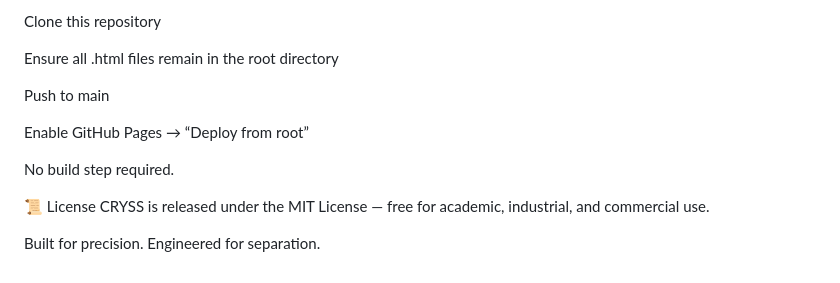
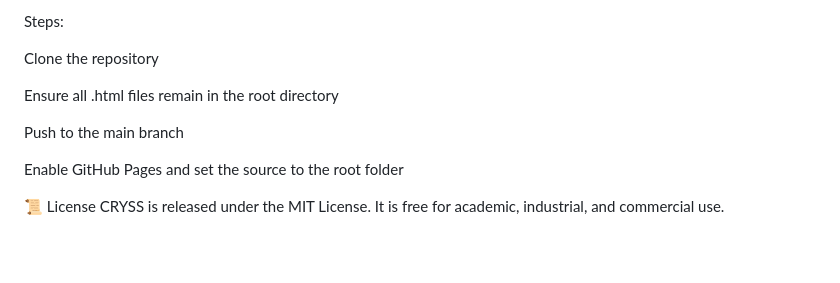
Before and after one commit to idiocratease-Iggy/idiocratease-iggy.github.io, a Markdown page: readme.md, the part around one of its changes. Drawn GitHub-style; blank space fills up the shorter version.

```diff
--- a/readme.md
+++ b/readme.md
@@ -111,15 +96,13 @@ The site is optimised for GitHub Pages:
 
-Clone this repository
+Steps:
+
+Clone the repository
 
 Ensure all .html files remain in the root directory
 
-Push to main
+Push to the main branch
 
-Enable GitHub Pages → “Deploy from root”
-
-No build step required.
+Enable GitHub Pages and set the source to the root folder
 
 📜 License
-CRYSS is released under the MIT License — free for academic, industrial, and commercial use.
-
-Built for precision. Engineered for separation.
+CRYSS is released under the MIT License. It is free for academic, industrial, and commercial use.
```
Also changed, not shown: other parts of readme.md (+46 -61 lines).
